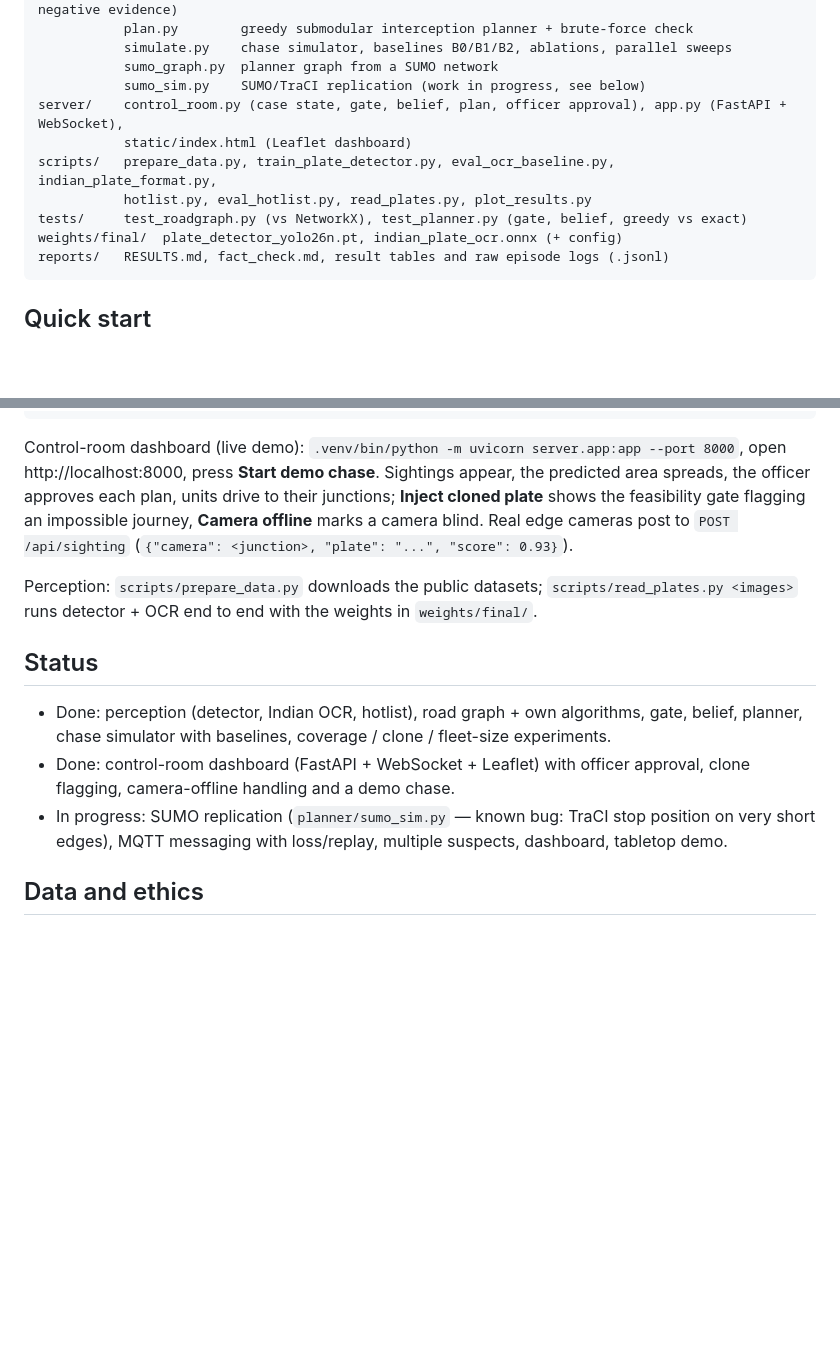
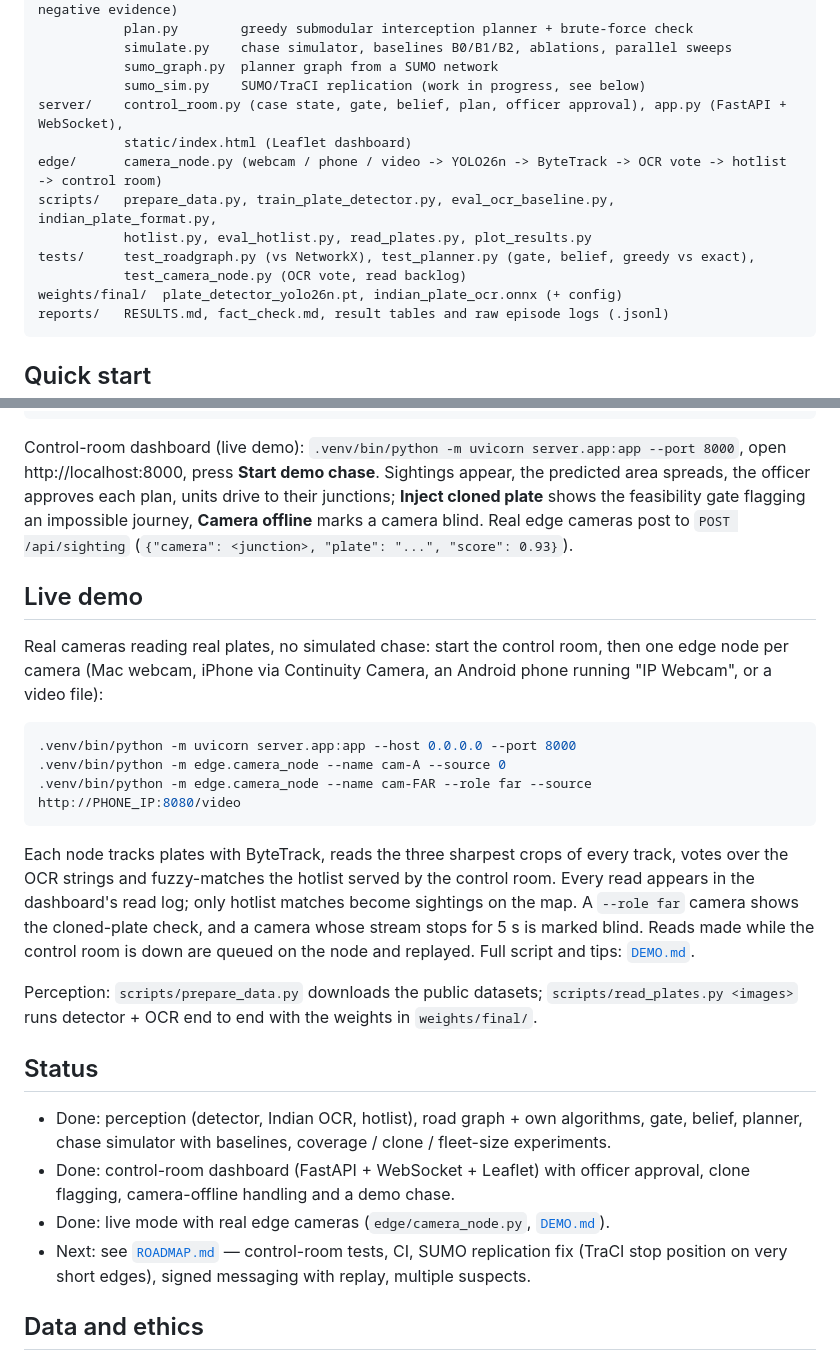
Before and after one commit to BhanuPrasadPalella-01/where-to-wait-anpr, a Markdown page: README.md, 2 parts joined by grey strips. Rendered like a GitHub page; blank space fills up the shorter version.

````diff
--- a/README.md
+++ b/README.md
@@ -38,9 +38,11 @@ planner/   roadgraph.py   OSM road graph, own Dijkstra (binary heap) and Yen's K
            sumo_sim.py    SUMO/TraCI replication (work in progress, see below)
 server/    control_room.py (case state, gate, belief, plan, officer approval), app.py (FastAPI + WebSocket),
            static/index.html (Leaflet dashboard)
+edge/      camera_node.py (webcam / phone / video -> YOLO26n -> ByteTrack -> OCR vote -> hotlist -> control room)
 scripts/   prepare_data.py, train_plate_detector.py, eval_ocr_baseline.py, indian_plate_format.py,
            hotlist.py, eval_hotlist.py, read_plates.py, plot_results.py
-tests/     test_roadgraph.py (vs NetworkX), test_planner.py (gate, belief, greedy vs exact)
+tests/     test_roadgraph.py (vs NetworkX), test_planner.py (gate, belief, greedy vs exact),
+           test_camera_node.py (OCR vote, read backlog)
 weights/final/  plate_detector_yolo26n.pt, indian_plate_ocr.onnx (+ config)
 reports/   RESULTS.md, fact_check.md, result tables and raw episode logs (.jsonl)
 ```
@@ -63,6 +65,23 @@ officer approves each plan, units drive to their junctions; **Inject cloned plat
 feasibility gate flagging an impossible journey, **Camera offline** marks a camera blind. Real edge
 cameras post to `POST /api/sighting` (`{"camera": <junction>, "plate": "...", "score": 0.93}`).
 
+## Live demo
+
+Real cameras reading real plates, no simulated chase: start the control room, then one edge node per
+camera (Mac webcam, iPhone via Continuity Camera, an Android phone running "IP Webcam", or a video file):
+
+```bash
+.venv/bin/python -m uvicorn server.app:app --host 0.0.0.0 --port 8000
+.venv/bin/python -m edge.camera_node --name cam-A --source 0
+.venv/bin/python -m edge.camera_node --name cam-FAR --role far --source http://PHONE_IP:8080/video
+```
+
+Each node tracks plates with ByteTrack, reads the three sharpest crops of every track, votes over the
+OCR strings and fuzzy-matches the hotlist served by the control room. Every read appears in the
+dashboard's read log; only hotlist matches become sightings on the map. A `--role far` camera shows the
+cloned-plate check, and a camera whose stream stops for 5 s is marked blind. Reads made while the
+control room is down are queued on the node and replayed. Full script and tips: [`DEMO.md`](DEMO.md).
+
 Perception: `scripts/prepare_data.py` downloads the public datasets; `scripts/read_plates.py <images>`
 runs detector + OCR end to end with the weights in `weights/final/`.
 
@@ -72,8 +91,9 @@ runs detector + OCR end to end with the weights in `weights/final/`.
   planner, chase simulator with baselines, coverage / clone / fleet-size experiments.
 * Done: control-room dashboard (FastAPI + WebSocket + Leaflet) with officer approval, clone flagging,
   camera-offline handling and a demo chase.
-* In progress: SUMO replication (`planner/sumo_sim.py` — known bug: TraCI stop position on very short
-  edges), MQTT messaging with loss/replay, multiple suspects, dashboard, tabletop demo.
+* Done: live mode with real edge cameras (`edge/camera_node.py`, [`DEMO.md`](DEMO.md)).
+* Next: see [`ROADMAP.md`](ROADMAP.md) — control-room tests, CI, SUMO replication fix (TraCI stop
+  position on very short edges), signed messaging with replay, multiple suspects.
 
 ## Data and ethics
 
````
Also changed, not shown: DEMO.md (added, +45 -0 lines).
